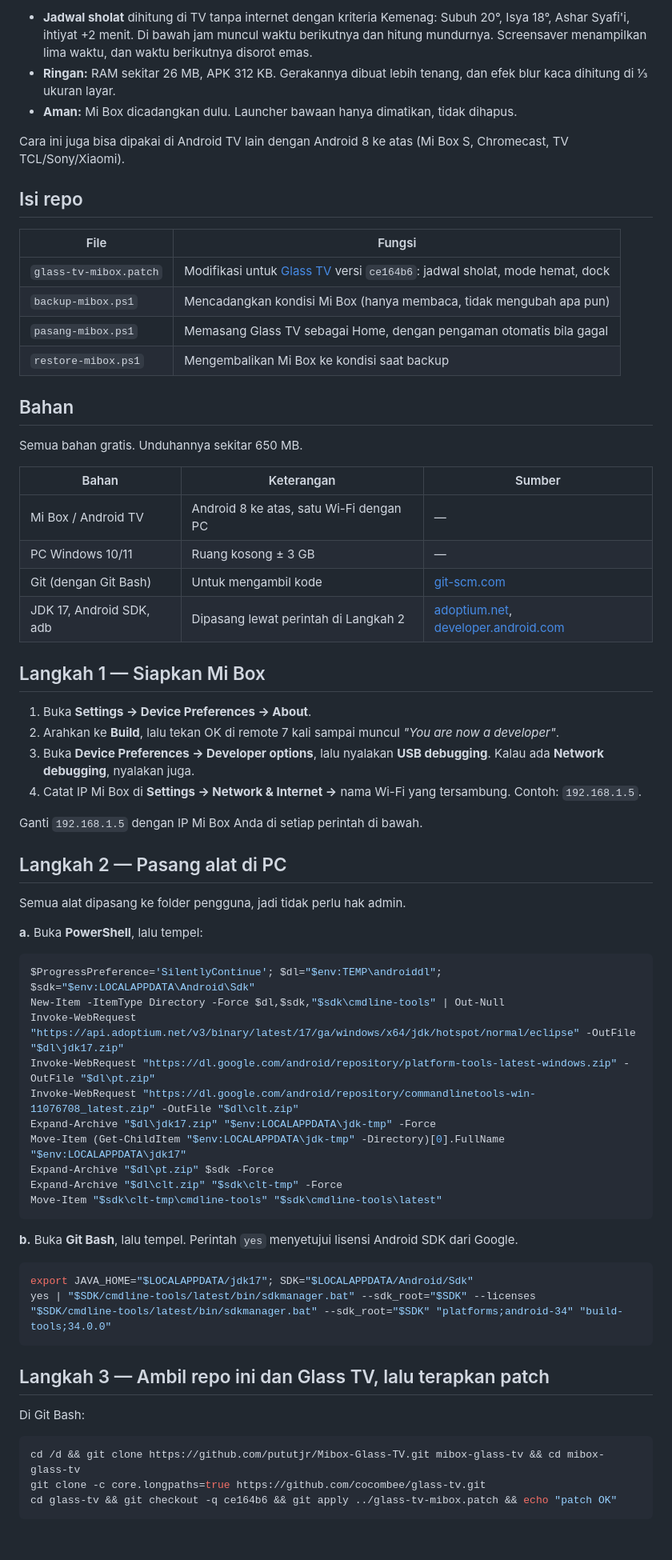
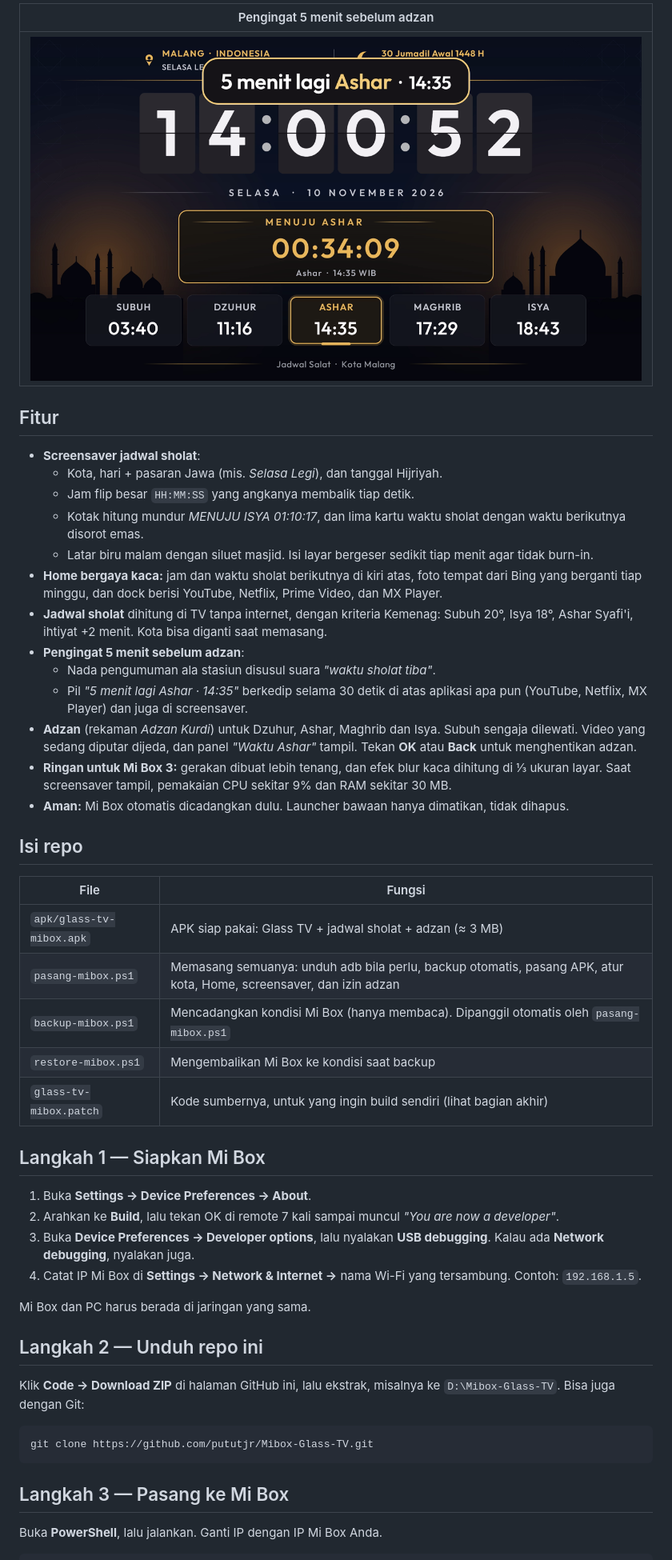
Before and after one commit to pututjr/Mibox-Glass-TV, a Markdown page: README.md, the part around one of its changes. Shown at 80% size. Rendered like a GitHub page; pictures changed too: docs/pengingat.png (added); blank space fills up the shorter version.

````diff
--- a/README.md
+++ b/README.md
@@ -8,29 +16,33 @@ Ganti Home Xiaomi Mi Box 3 (MDZ-16-AB, Android 9) yang penuh iklan dengan launch
 
-- **Jadwal sholat** dihitung di TV tanpa internet dengan kriteria Kemenag: Subuh 20°, Isya 18°, Ashar Syafi'i, ihtiyat +2 menit. Di bawah jam muncul waktu berikutnya dan hitung mundurnya. Screensaver menampilkan lima waktu, dan waktu berikutnya disorot emas.
-- **Ringan:** RAM sekitar 26 MB, APK 312 KB. Gerakannya dibuat lebih tenang, dan efek blur kaca dihitung di ⅓ ukuran layar.
-- **Aman:** Mi Box dicadangkan dulu. Launcher bawaan hanya dimatikan, tidak dihapus.
+| Pengingat 5 menit sebelum adzan |
+| --- |
+| ![Pengingat](docs/pengingat.png) |
 
-Cara ini juga bisa dipakai di Android TV lain dengan Android 8 ke atas (Mi Box S, Chromecast, TV TCL/Sony/Xiaomi).
+## Fitur
+
+- **Screensaver jadwal sholat**:
+  - Kota, hari + pasaran Jawa (mis. *Selasa Legi*), dan tanggal Hijriyah.
+  - Jam flip besar `HH:MM:SS` yang angkanya membalik tiap detik.
+  - Kotak hitung mundur *MENUJU ISYA 01:10:17*, dan lima kartu waktu sholat dengan waktu berikutnya disorot emas.
+  - Latar biru malam dengan siluet masjid. Isi layar bergeser sedikit tiap menit agar tidak burn-in.
+- **Home bergaya kaca:** jam dan waktu sholat berikutnya di kiri atas, foto tempat dari Bing yang berganti tiap minggu, dan dock berisi YouTube, Netflix, Prime Video, dan MX Player.
+- **Jadwal sholat** dihitung di TV tanpa internet, dengan kriteria Kemenag: Subuh 20°, Isya 18°, Ashar Syafi'i, ihtiyat +2 menit. Kota bisa diganti saat memasang.
+- **Pengingat 5 menit sebelum adzan**:
+  - Nada pengumuman ala stasiun disusul suara *"waktu sholat tiba"*.
+  - Pil *"5 menit lagi Ashar · 14:35"* berkedip selama 30 detik di atas aplikasi apa pun (YouTube, Netflix, MX Player) dan juga di screensaver.
+- **Adzan** (rekaman *Adzan Kurdi*) untuk Dzuhur, Ashar, Maghrib dan Isya. Subuh sengaja dilewati. Video yang sedang diputar dijeda, dan panel *"Waktu Ashar"* tampil. Tekan **OK** atau **Back** untuk menghentikan adzan.
+- **Ringan untuk Mi Box 3:** gerakan dibuat lebih tenang, dan efek blur kaca dihitung di ⅓ ukuran layar. Saat screensaver tampil, pemakaian CPU sekitar 9% dan RAM sekitar 30 MB.
+- **Aman:** Mi Box otomatis dicadangkan dulu. Launcher bawaan hanya dimatikan, tidak dihapus.
 
 ## Isi repo
 
 | File | Fungsi |
 | --- | --- |
-| `glass-tv-mibox.patch` | Modifikasi untuk [Glass TV](https://github.com/cocombee/glass-tv) versi `ce164b6`: jadwal sholat, mode hemat, dock |
-| `backup-mibox.ps1` | Mencadangkan kondisi Mi Box (hanya membaca, tidak mengubah apa pun) |
-| `pasang-mibox.ps1` | Memasang Glass TV sebagai Home, dengan pengaman otomatis bila gagal |
+| `apk/glass-tv-mibox.apk` | APK siap pakai: Glass TV + jadwal sholat + adzan (≈ 3 MB) |
+| `pasang-mibox.ps1` | Memasang semuanya: unduh adb bila perlu, backup otomatis, pasang APK, atur kota, Home, screensaver, dan izin adzan |
+| `backup-mibox.ps1` | Mencadangkan kondisi Mi Box (hanya membaca). Dipanggil otomatis oleh `pasang-mibox.ps1` |
 | `restore-mibox.ps1` | Mengembalikan Mi Box ke kondisi saat backup |
-
-## Bahan
-
-Semua bahan gratis. Unduhannya sekitar 650 MB.
-
-| Bahan | Keterangan | Sumber |
-| --- | --- | --- |
-| Mi Box / Android TV | Android 8 ke atas, satu Wi-Fi dengan PC | — |
-| PC Windows 10/11 | Ruang kosong ± 3 GB | — |
-| Git (dengan Git Bash) | Untuk mengambil kode | [git-scm.com](https://git-scm.com/download/win) |
-| JDK 17, Android SDK, adb | Dipasang lewat perintah di Langkah 2 | [adoptium.net](https://adoptium.net/), [developer.android.com](https://developer.android.com/tools/releases/platform-tools) |
+| `glass-tv-mibox.patch` | Kode sumbernya, untuk yang ingin build sendiri (lihat bagian akhir) |
 
 ## Langkah 1 — Siapkan Mi Box
 
@@ -39,42 +51,18 @@ Semua bahan gratis. Unduhannya sekitar 650 MB.
 3. Buka **Device Preferences → Developer options**, lalu nyalakan **USB debugging**. Kalau ada **Network debugging**, nyalakan juga.
 4. Catat IP Mi Box di **Settings → Network & Internet →** nama Wi-Fi yang tersambung. Contoh: `192.168.1.5`.
 
-Ganti `192.168.1.5` dengan IP Mi Box Anda di setiap perintah di bawah.
+Mi Box dan PC harus berada di jaringan yang sama.
 
-## Langkah 2 — Pasang alat di PC
+## Langkah 2 — Unduh repo ini
 
-Semua alat dipasang ke folder pengguna, jadi tidak perlu hak admin.
+Klik **Code → Download ZIP** di halaman GitHub ini, lalu ekstrak, misalnya ke `D:\Mibox-Glass-TV`. Bisa juga dengan Git:
 
-**a.** Buka **PowerShell**, lalu tempel:
+```bash
+git clone https://github.com/pututjr/Mibox-Glass-TV.git
+```
+
+## Langkah 3 — Pasang ke Mi Box
+
+Buka **PowerShell**, lalu jalankan. Ganti IP dengan IP Mi Box Anda.
 
 ```powershell
-$ProgressPreference='SilentlyContinue'; $dl="$env:TEMP\androiddl"; $sdk="$env:LOCALAPPDATA\Android\Sdk"
-New-Item -ItemType Directory -Force $dl,$sdk,"$sdk\cmdline-tools" | Out-Null
-Invoke-WebRequest "https://api.adoptium.net/v3/binary/latest/17/ga/windows/x64/jdk/hotspot/normal/eclipse" -OutFile "$dl\jdk17.zip"
-Invoke-WebRequest "https://dl.google.com/android/repository/platform-tools-latest-windows.zip" -OutFile "$dl\pt.zip"
-Invoke-WebRequest "https://dl.google.com/android/repository/commandlinetools-win-11076708_latest.zip" -OutFile "$dl\clt.zip"
-Expand-Archive "$dl\jdk17.zip" "$env:LOCALAPPDATA\jdk-tmp" -Force
-Move-Item (Get-ChildItem "$env:LOCALAPPDATA\jdk-tmp" -Directory)[0].FullName "$env:LOCALAPPDATA\jdk17"
-Expand-Archive "$dl\pt.zip" $sdk -Force
-Expand-Archive "$dl\clt.zip" "$sdk\clt-tmp" -Force
-Move-Item "$sdk\clt-tmp\cmdline-tools" "$sdk\cmdline-tools\latest"
-```
-
-**b.** Buka **Git Bash**, lalu tempel. Perintah `yes` menyetujui lisensi Android SDK dari Google.
-
-```bash
-export JAVA_HOME="$LOCALAPPDATA/jdk17"; SDK="$LOCALAPPDATA/Android/Sdk"
-yes | "$SDK/cmdline-tools/latest/bin/sdkmanager.bat" --sdk_root="$SDK" --licenses
-"$SDK/cmdline-tools/latest/bin/sdkmanager.bat" --sdk_root="$SDK" "platforms;android-34" "build-tools;34.0.0"
-```
-
-## Langkah 3 — Ambil repo ini dan Glass TV, lalu terapkan patch
-
-Di Git Bash:
-
-```bash
-cd /d && git clone https://github.com/pututjr/Mibox-Glass-TV.git mibox-glass-tv && cd mibox-glass-tv
-git clone -c core.longpaths=true https://github.com/cocombee/glass-tv.git
-cd glass-tv && git checkout -q ce164b6 && git apply ../glass-tv-mibox.patch && echo "patch OK"
-```
-
````
Also changed, not shown: other parts of README.md (+118 -56 lines), docs/screensaver.png, 7 other files.
